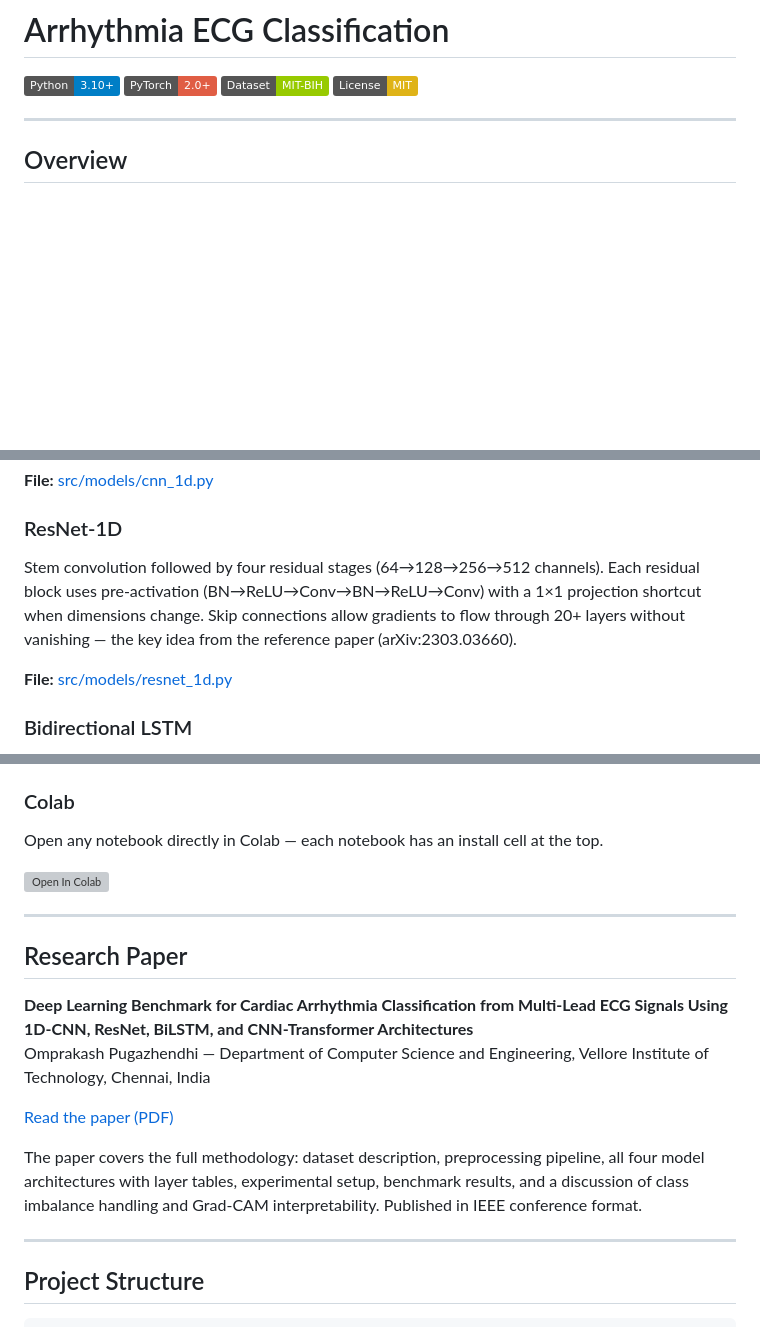
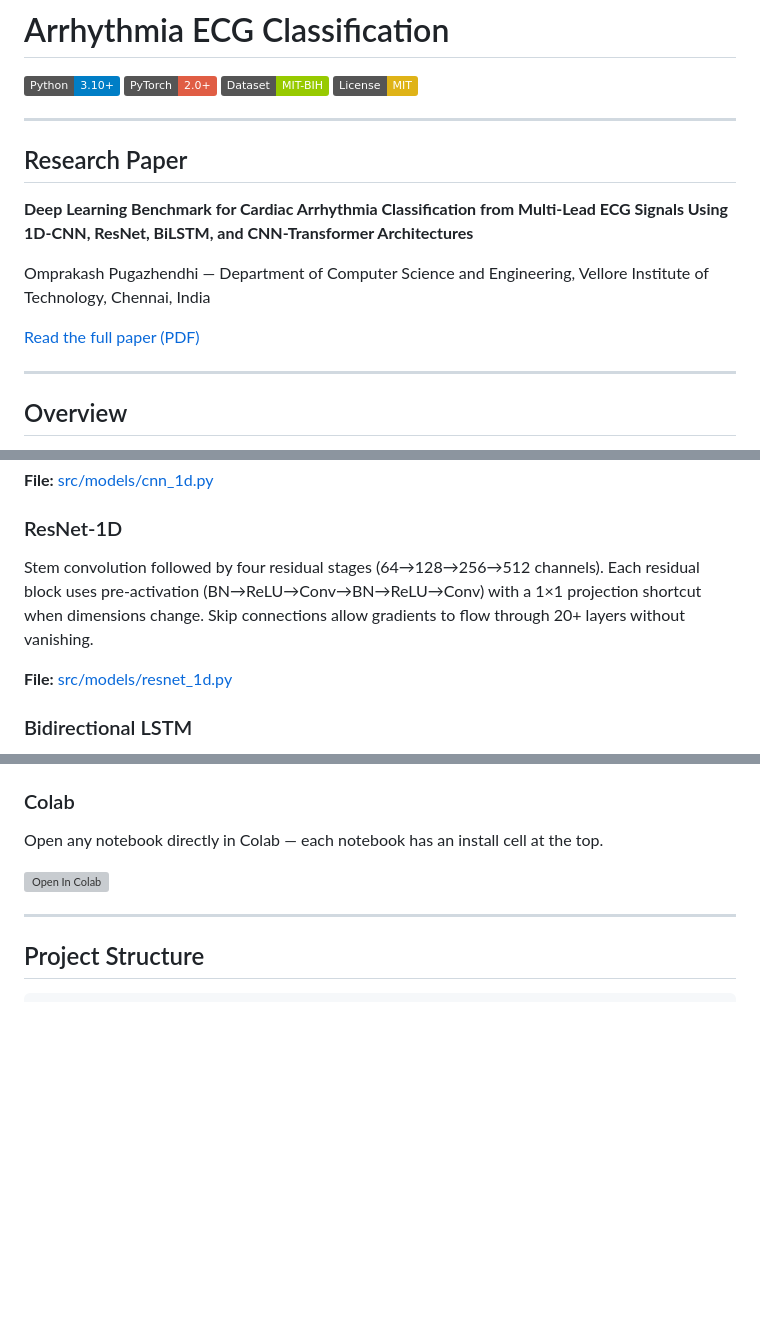
Before and after one commit to omprxkash/arrhythmia-ecg-classification, a Markdown page: README.md, 3 parts joined by grey strips. GitHub-like rendering; badges without logos; blank space fills up the shorter version; grey boxes are pictures that could not be loaded.

Commit message:
docs: final readme cleanup — results front and center

````diff
--- a/README.md
+++ b/README.md
@@ -4,6 +4,16 @@
 [![PyTorch](https://img.shields.io/badge/PyTorch-2.0+-red.svg)](https://pytorch.org)
 [![MIT-BIH](https://img.shields.io/badge/Dataset-MIT--BIH-green.svg)](https://physionet.org/content/mitdb/)
 [![License: MIT](https://img.shields.io/badge/License-MIT-yellow.svg)](LICENSE)
+
+---
+
+## Research Paper
+
+**Deep Learning Benchmark for Cardiac Arrhythmia Classification from Multi-Lead ECG Signals Using 1D-CNN, ResNet, BiLSTM, and CNN-Transformer Architectures**
+
+Omprakash Pugazhendhi — Department of Computer Science and Engineering, Vellore Institute of Technology, Chennai, India
+
+[Read the full paper (PDF)](paper/arrhythmia_ecg_classification_ieee.pdf)
 
 ---
 
@@ -75,7 +85,7 @@ Four convolutional blocks (Conv1D → BatchNorm → ReLU → MaxPool) with chann
 **File:** [src/models/cnn_1d.py](src/models/cnn_1d.py)
 
 ### ResNet-1D
-Stem convolution followed by four residual stages (64→128→256→512 channels). Each residual block uses pre-activation (BN→ReLU→Conv→BN→ReLU→Conv) with a 1×1 projection shortcut when dimensions change. Skip connections allow gradients to flow through 20+ layers without vanishing — the key idea from the reference paper (arXiv:2303.03660).
+Stem convolution followed by four residual stages (64→128→256→512 channels). Each residual block uses pre-activation (BN→ReLU→Conv→BN→ReLU→Conv) with a 1×1 projection shortcut when dimensions change. Skip connections allow gradients to flow through 20+ layers without vanishing.
 
 **File:** [src/models/resnet_1d.py](src/models/resnet_1d.py)
 
@@ -164,17 +174,6 @@ Open any notebook directly in Colab — each notebook has an install cell at the
 
 ---
 
-## Research Paper
-
-**Deep Learning Benchmark for Cardiac Arrhythmia Classification from Multi-Lead ECG Signals Using 1D-CNN, ResNet, BiLSTM, and CNN-Transformer Architectures**
-Omprakash Pugazhendhi — Department of Computer Science and Engineering, Vellore Institute of Technology, Chennai, India
-
-[Read the paper (PDF)](paper/arrhythmia_ecg_classification_ieee.pdf)
-
-The paper covers the full methodology: dataset description, preprocessing pipeline, all four model architectures with layer tables, experimental setup, benchmark results, and a discussion of class imbalance handling and Grad-CAM interpretability. Published in IEEE conference format.
-
----
-
 ## Project Structure
 
 ```
````
